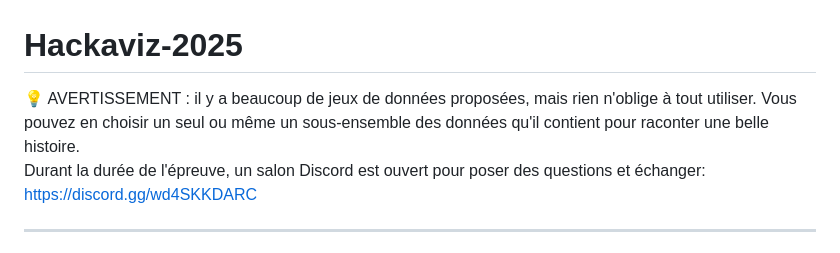
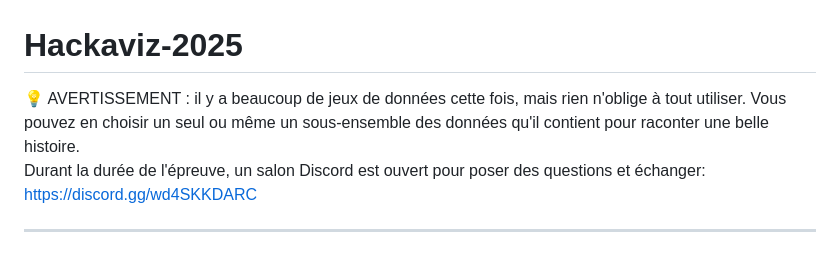
Before and after one commit to Toulouse-Dataviz/hackaviz-2025, a Markdown page: README.md, the part around the change. Rendered like a GitHub page.

```diff
--- a/README.md
+++ b/README.md
@@ -1,7 +1,7 @@
 # Hackaviz-2025
 <aside>
 💡
-AVERTISSEMENT : il y a beaucoup de jeux de données proposées, mais rien n'oblige à tout utiliser. Vous pouvez en choisir un seul ou même un sous-ensemble des données qu'il contient pour raconter une belle histoire.
+AVERTISSEMENT : il y a beaucoup de jeux de données cette fois, mais rien n'oblige à tout utiliser. Vous pouvez en choisir un seul ou même un sous-ensemble des données qu'il contient pour raconter une belle histoire.
 
 Durant la durée de l'épreuve, un salon Discord est ouvert pour poser des questions et échanger: https://discord.gg/wd4SKKDARC
 
```
